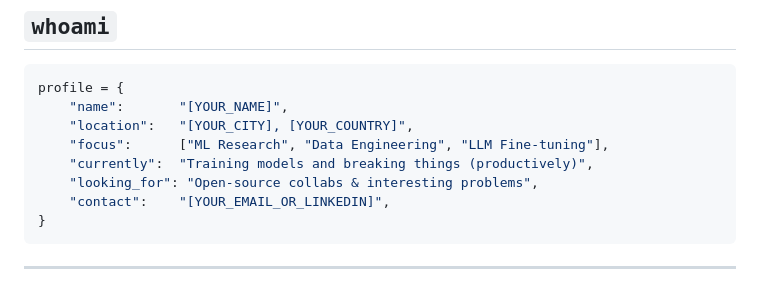
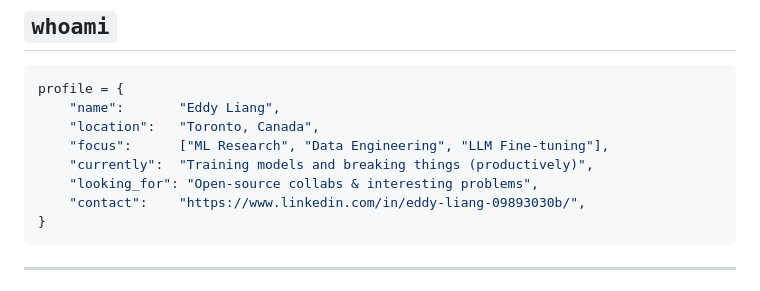
Before and after one commit to MonsterV82152/MonsterV82152, a Markdown page: README.md, the part around one of its changes. Rendered like a GitHub page.

````diff
--- a/README.md
+++ b/README.md
@@ -31,12 +31,12 @@
 
 ```python
 profile = {
-    "name":       "[YOUR_NAME]",
-    "location":   "[YOUR_CITY], [YOUR_COUNTRY]",
+    "name":       "Eddy Liang",
+    "location":   "Toronto, Canada",
     "focus":      ["ML Research", "Data Engineering", "LLM Fine-tuning"],
     "currently":  "Training models and breaking things (productively)",
     "looking_for": "Open-source collabs & interesting problems",
-    "contact":    "[YOUR_EMAIL_OR_LINKEDIN]",
+    "contact":    "https://www.linkedin.com/in/eddy-liang-09893030b/",
 }
 ```
 
````
Also changed, not shown: other parts of README.md (+3 -3 lines).
